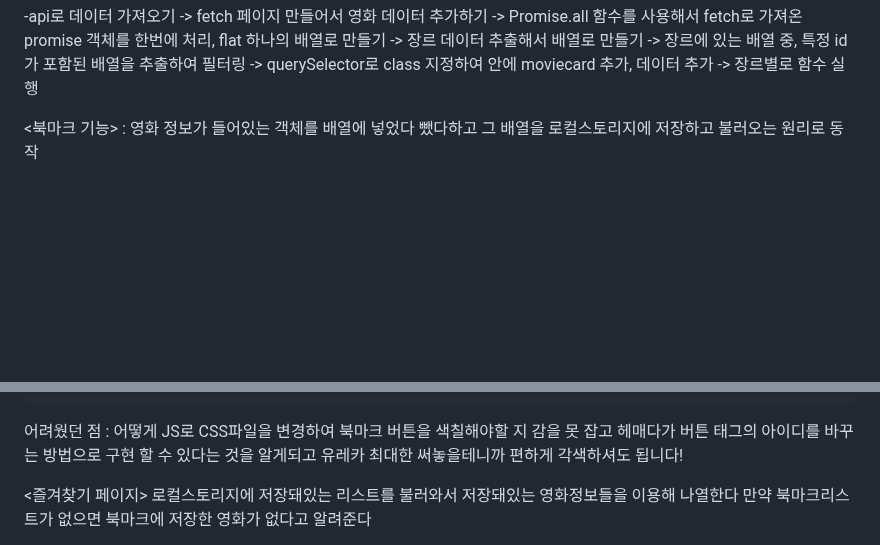
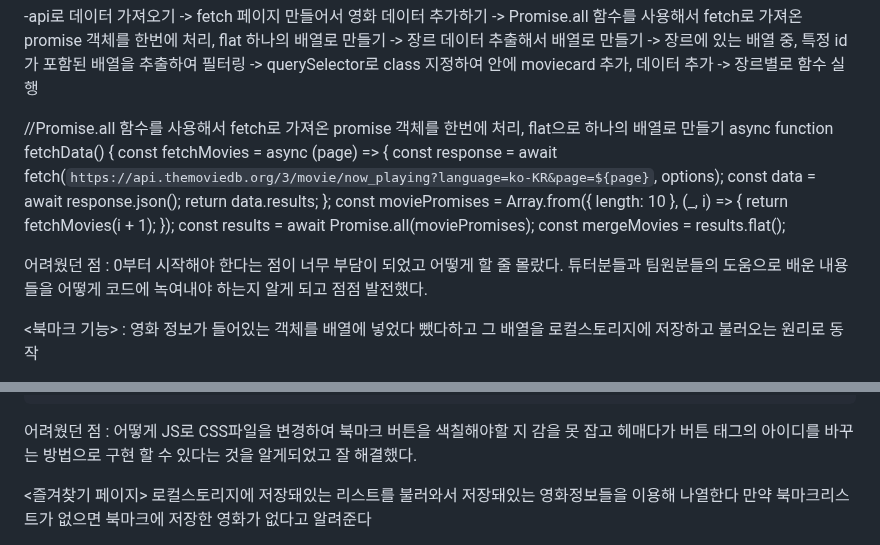
Before and after one commit to Kang-1230/emotion_balls, a Markdown page: README.md, 2 parts joined by grey strips. GitHub-like rendering; blank space fills up the shorter version.

````diff
--- a/README.md
+++ b/README.md
@@ -8,6 +8,21 @@
 <메인 페이지 장르별 정렬 기능>
 
 -api로 데이터 가져오기 -> fetch 페이지 만들어서 영화 데이터 추가하기 -> Promise.all 함수를 사용해서 fetch로 가져온 promise 객체를 한번에 처리, flat 하나의 배열로 만들기 -> 장르 데이터 추출해서 배열로 만들기 -> 장르에 있는 배열 중, 특정 id가 포함된 배열을 추출하여 필터링 -> querySelector로 class 지정하여 안에 moviecard 추가, 데이터 추가 -> 장르별로 함수 실행
+
+//Promise.all 함수를 사용해서 fetch로 가져온 promise 객체를 한번에 처리, flat으로 하나의 배열로 만들기
+async function fetchData() {
+    const fetchMovies = async (page) => {
+        const response = await fetch(`https://api.themoviedb.org/3/movie/now_playing?language=ko-KR&page=${page}`, options);
+        const data = await response.json();
+        return data.results;
+    };
+    const moviePromises = Array.from({ length: 10 }, (_, i) => {
+        return fetchMovies(i + 1);
+    });
+    const results = await Promise.all(moviePromises);
+    const mergeMovies = results.flat();
+
+ 어려웠던 점 : 0부터 시작해야 한다는 점이 너무 부담이 되었고 어떻게 할 줄 몰랐다. 튜터분들과 팀원분들의 도움으로 배운 내용들을 어떻게 코드에 녹여내야 하는지 알게 되고 점점 발전했다.
 
 <북마크 기능> : 영화 정보가 들어있는 객체를 배열에 넣었다 뺐다하고 그 배열을 로컬스토리지에 저장하고 불러오는 원리로 동작
 
@@ -42,8 +57,7 @@ const toString = function (inputArr) {
 const genre = toString(genreArr);
 ```
 
-어려웠던 점 : 어떻게 JS로 CSS파일을 변경하여 북마크 버튼을 색칠해야할 지 감을 못 잡고 헤매다가 버튼 태그의 아이디를 바꾸는 방법으로 구현 할 수 있다는 것을 알게되고 유레카
-최대한 써놓을테니까 편하게 각색하셔도 됩니다!
+어려웠던 점 : 어떻게 JS로 CSS파일을 변경하여 북마크 버튼을 색칠해야할 지 감을 못 잡고 헤매다가 버튼 태그의 아이디를 바꾸는 방법으로 구현 할 수 있다는 것을 알게되었고 잘 해결했다.
 
 <즐겨찾기 페이지>
 로컬스토리지에 저장돼있는 리스트를 불러와서 저장돼있는 영화정보들을 이용해 나열한다
````
